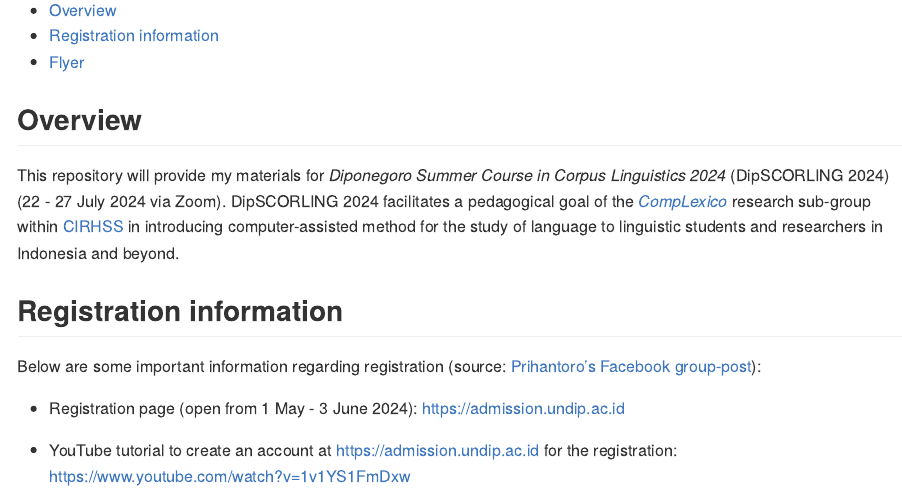
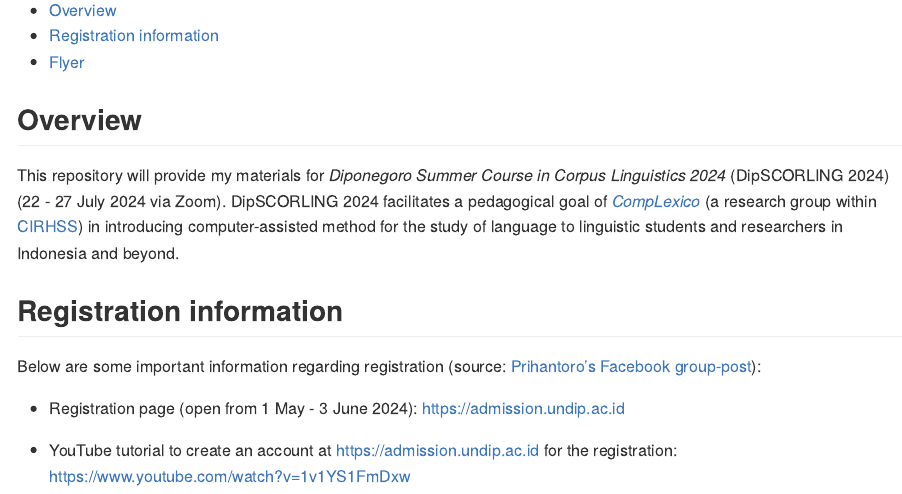
Before and after one commit to cirhss/dipscorling2024, an R Markdown document (README.Rmd): the page in a window 1100 px wide, from 150 px down. The pictures show the output file README.md that the author committed with the source, drawn offline in the style of GitHub.

Commit message:
Update README.

```diff
--- a/README.Rmd
+++ b/README.Rmd
@@ -22,7 +22,7 @@ knitr::opts_chunk$set(
 
 ## Overview
 
-This repository will provide my materials for *Diponegoro Summer Course in Corpus Linguistics 2024* (DipSCORLING 2024) (22 - 27 July 2024 via Zoom). DipSCORLING 2024 facilitates a pedagogical goal of the [*CompLexico*](https://github.com/complexico) research sub-group within [CIRHSS](https://www.cirhss.org/) in introducing computer-assisted method for the study of language to linguistic students and researchers in Indonesia and beyond.
+This repository will provide my materials for *Diponegoro Summer Course in Corpus Linguistics 2024* (DipSCORLING 2024) (22 - 27 July 2024 via Zoom). DipSCORLING 2024 facilitates a pedagogical goal of [*CompLexico*](https://github.com/complexico) (a research group within [CIRHSS](https://www.cirhss.org/)) in introducing computer-assisted method for the study of language to linguistic students and researchers in Indonesia and beyond.
 
 ## Registration information
 
```
Also changed, not shown: README.md.
